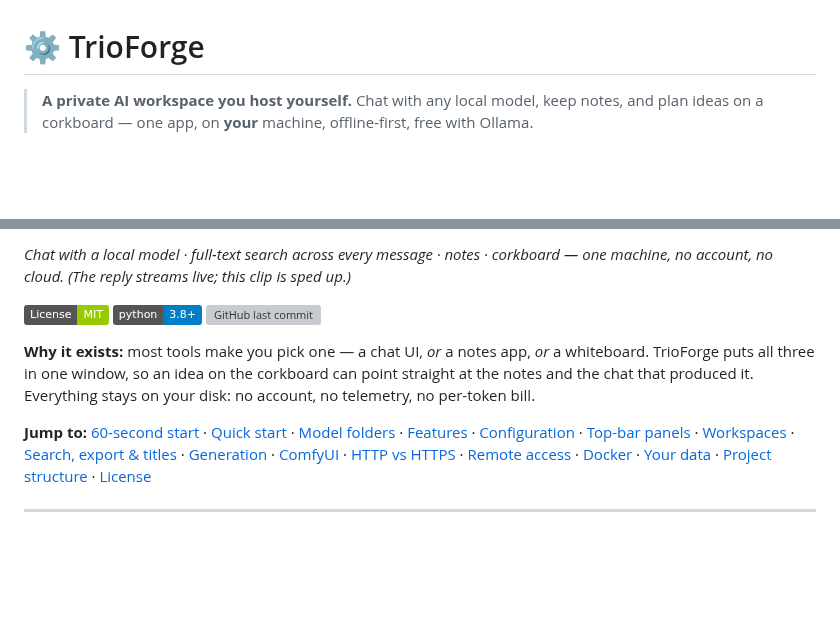
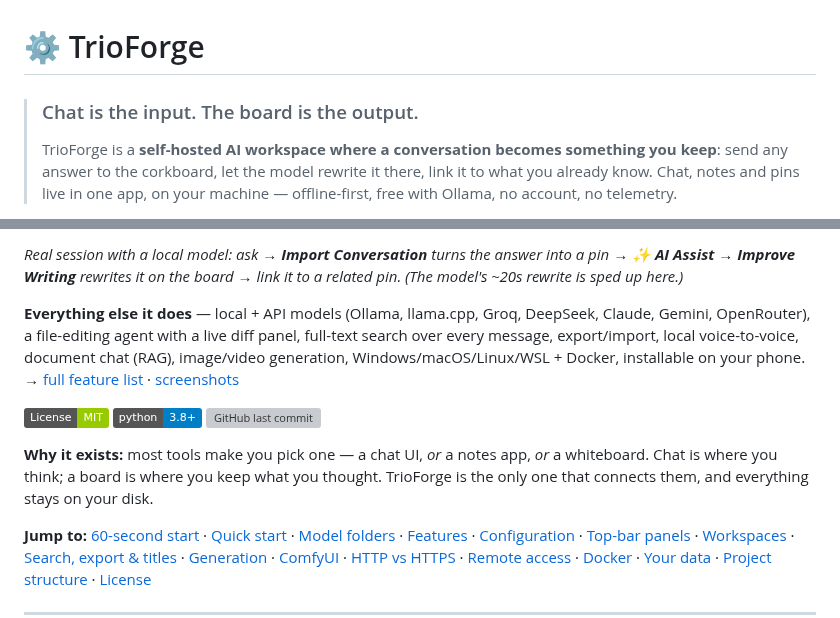
Before and after one commit to meowmeowsmh/TrioForge, a Markdown page: README.md, 2 parts joined by grey strips. Drawn GitHub-style; badges without logos; blank space fills up the shorter version; grey boxes are pictures that could not be loaded.

Commit message:
docs: identity-first README - one sentence and one clip of the bridge
The hero is now the thing only this app does: 'Chat is the input. The board is
the output.' A 25s clip of a real session follows - ask a local model, Import
Conversation turns the answer into a pin, AI Assist rewrites it on the board,
then it is linked to a related pin. The feature list moved below the fold.

```diff
--- a/README.md
+++ b/README.md
@@ -1,4 +1,6 @@
 # ⚙️ TrioForge
 
-> **A private AI workspace you host yourself.** Chat with any local model, keep notes, and plan ideas on a corkboard — one app, on **your** machine, offline-first, free with Ollama.
+> ### Chat is the input. The board is the output.
+>
+> TrioForge is a **self-hosted AI workspace where a conversation becomes something you keep**: send any answer to the corkboard, let the model rewrite it there, link it to what you already know. Chat, notes and pins live in one app, on your machine — offline-first, free with Ollama, no account, no telemetry.
 
@@ -6,11 +8,13 @@
 
-*Chat with a local model · full-text search across every message · notes · corkboard — one machine, no account, no cloud. (The reply streams live; this clip is sped up.)*
+*Real session with a local model: ask → **Import Conversation** turns the answer into a pin → **✨ AI Assist → Improve Writing** rewrites it on the board → link it to a related pin. (The model's ~20s rewrite is sped up here.)*
+
+**Everything else it does** — local + API models (Ollama, llama.cpp, Groq, DeepSeek, Claude, Gemini, OpenRouter), a file-editing agent with a live diff panel, full-text search over every message, export/import, local voice-to-voice, document chat (RAG), image/video generation, Windows/macOS/Linux/WSL + Docker, installable on your phone. → [full feature list](#-features) · [screenshots](#-see-it-in-action)
 
 [![License: MIT](https://img.shields.io/badge/License-MIT-green.svg)](https://opensource.org/licenses/MIT)
 [![Python 3.8+](https://img.shields.io/badge/python-3.8+-blue.svg)](https://www.python.org/)
 [![GitHub last commit](https://img.shields.io/github/last-commit/meowmeowsmh/TrioForge)](https://github.com/meowmeowsmh/TrioForge)
 
-**Why it exists:** most tools make you pick one — a chat UI, *or* a notes app, *or* a whiteboard. TrioForge puts all three in one window, so an idea on the corkboard can point straight at the notes and the chat that produced it. Everything stays on your disk: no account, no telemetry, no per-token bill.
+**Why it exists:** most tools make you pick one — a chat UI, *or* a notes app, *or* a whiteboard. Chat is where you think; a board is where you keep what you thought. TrioForge is the only one that connects them, and everything stays on your disk.
 
 **Jump to:** [60-second start](#-60-second-start-docker) · [Quick start](#-quick-start) · [Model folders](#️-model-folders-automatic-projector-pairing) · [Features](#-features) · [Configuration](#️-configuration) · [Top-bar panels](#️-the-top-bar-panels) · [Workspaces](#️-workspaces--folder-access) · [Search, export & titles](#-search-export--titles) · [Generation](#-image-video--audio-generation) · [ComfyUI](#-comfyui-setup-optional--for-free-local-generation) · [HTTP vs HTTPS](#-http-vs-https) · [Remote access](#-remote-access-phone--lan--tunnel) · [Docker](#-docker) · [Your data](#️-where-your-data-lives) · [Project structure](#-project-structure) · [License](#-license)
 
```
Also changed, not shown: other parts of README.md (+1 -1 lines).
